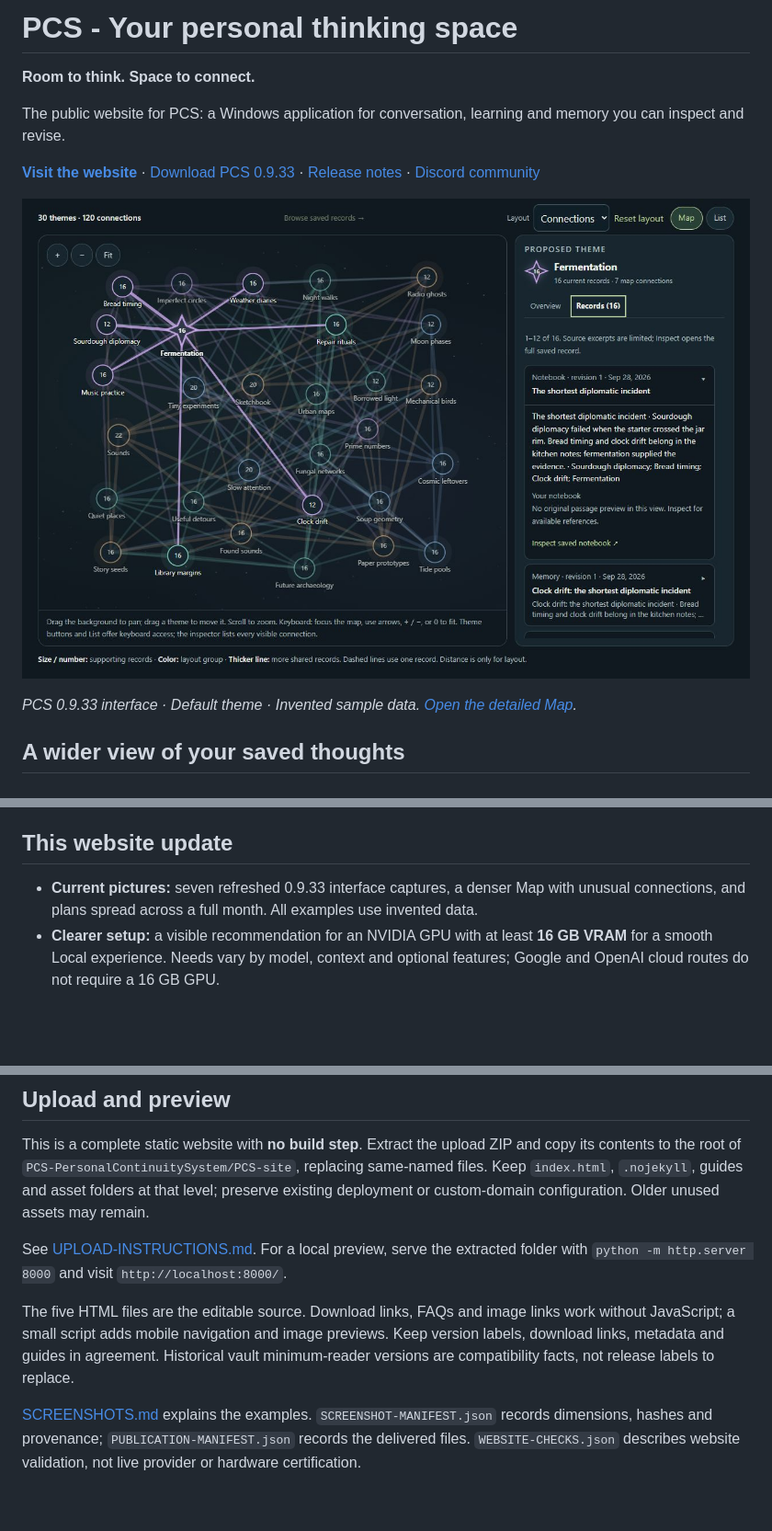
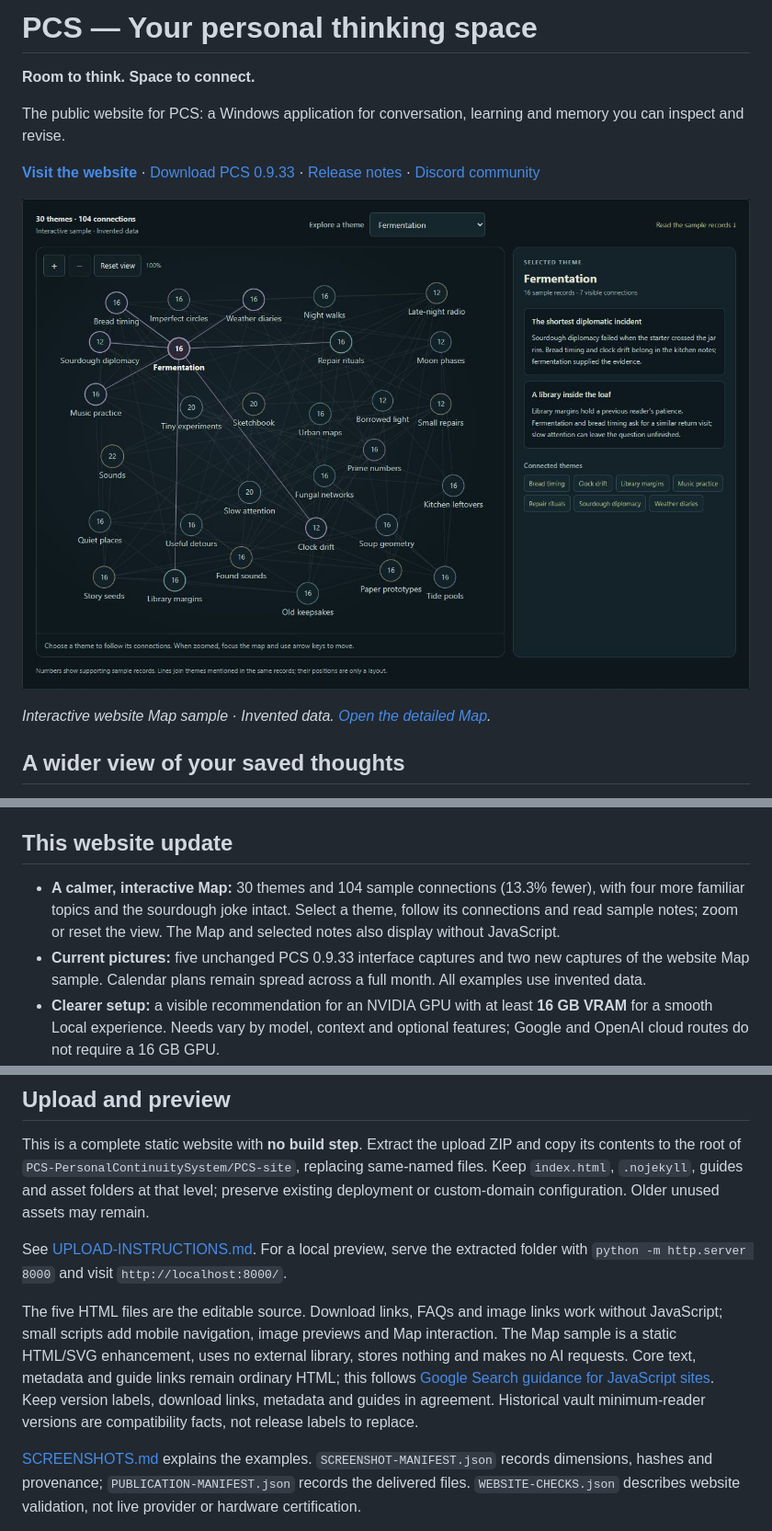
Before and after one commit to PCS-PersonalContinuitySystem/PCS-site, a Markdown page: README.md, 3 parts joined by grey strips. Shown at 92% size. Rendered like a GitHub page; pictures changed too: screenshots/pcs-map-sample-0933-r2.jpg (added); blank space fills up the shorter version.

Commit message:
Add files via upload
v0.9.33 refresh

```diff
--- a/README.md
+++ b/README.md
@@ -1,4 +1,4 @@
-# PCS - Your personal thinking space
+# PCS — Your personal thinking space
 
 **Room to think. Space to connect.**
 
@@ -6,9 +6,9 @@ The public website for PCS: a Windows application for conversation, learning and
 
 **[Visit the website](https://pcs-personalcontinuitysystem.github.io/PCS-site/)** · [Download PCS 0.9.33](https://github.com/PCS-PersonalContinuitySystem/PCS/releases/download/v0.9.33/PCS-0.9.33-Windows-x64.zip) · [Release notes](https://github.com/PCS-PersonalContinuitySystem/PCS/releases/tag/v0.9.33) · [Discord community](https://discord.gg/Tfd4kHQun)
 
-[![PCS Continuity Map with interconnected fictional themes and inspectable records.](screenshots/pcs-map-hero-0933.jpg)](https://pcs-personalcontinuitysystem.github.io/PCS-site/)
+[![PCS Continuity Map with interconnected fictional themes and inspectable records.](screenshots/pcs-map-sample-0933-r2.jpg)](https://pcs-personalcontinuitysystem.github.io/PCS-site/)
 
-*PCS 0.9.33 interface · Default theme · Invented sample data. [Open the detailed Map](screenshots/pcs-map-detail-0933.jpg).*
+*Interactive website Map sample · Invented data. [Open the detailed Map](screenshots/pcs-map-sample-detail-0933-r2.jpg).*
 
 ## A wider view of your saved thoughts
 
@@ -18,7 +18,8 @@ The **Continuity Map** displays recurring wording and topic labels from saved me
 
 ## This website update
 
-- **Current pictures:** seven refreshed 0.9.33 interface captures, a denser Map with unusual connections, and plans spread across a full month. All examples use invented data.
+- **A calmer, interactive Map:** 30 themes and 104 sample connections (13.3% fewer), with four more familiar topics and the sourdough joke intact. Select a theme, follow its connections and read sample notes; zoom or reset the view. The Map and selected notes also display without JavaScript.
+- **Current pictures:** five unchanged PCS 0.9.33 interface captures and two new captures of the website Map sample. Calendar plans remain spread across a full month. All examples use invented data.
 - **Clearer setup:** a visible recommendation for an NVIDIA GPU with at least **16 GB VRAM** for a smooth Local experience. Needs vary by model, context and optional features; Google and OpenAI cloud routes do not require a 16 GB GPU.
 - **Current guidance:** Local cancellation and voice controls, draft recovery, pasted web sources, launch-link privacy, and the 2 GiB native backup/restore limit.
 - **Community:** Discord links alongside optional Ko-fi support, plus a subscription FAQ covering both Google and OpenAI.
@@ -43,7 +44,7 @@ This is a complete static website with **no build step**. Extract the upload ZIP
 
 See [UPLOAD-INSTRUCTIONS.md](UPLOAD-INSTRUCTIONS.md). For a local preview, serve the extracted folder with `python -m http.server 8000` and visit `http://localhost:8000/`.
 
-The five HTML files are the editable source. Download links, FAQs and image links work without JavaScript; a small script adds mobile navigation and image previews. Keep version labels, download links, metadata and guides in agreement. Historical vault minimum-reader versions are compatibility facts, not release labels to replace.
+The five HTML files are the editable source. Download links, FAQs and image links work without JavaScript; small scripts add mobile navigation, image previews and Map interaction. The Map sample is a static HTML/SVG enhancement, uses no external library, stores nothing and makes no AI requests. Core text, metadata and guide links remain ordinary HTML; this follows [Google Search guidance for JavaScript sites](https://developers.google.com/search/docs/crawling-indexing/javascript/javascript-seo-basics). Keep version labels, download links, metadata and guides in agreement. Historical vault minimum-reader versions are compatibility facts, not release labels to replace.
 
 [SCREENSHOTS.md](SCREENSHOTS.md) explains the examples. `SCREENSHOT-MANIFEST.json` records dimensions, hashes and provenance; `PUBLICATION-MANIFEST.json` records the delivered files. `WEBSITE-CHECKS.json` describes website validation, not live provider or hardware certification.
 
```
Also changed, not shown: SCREENSHOTS.md (+11 -9 lines), UPLOAD-INSTRUCTIONS.md (+3 -3 lines), screenshots/pcs-map-sample-detail-0933-r2.jpg (added), 10 other files.
